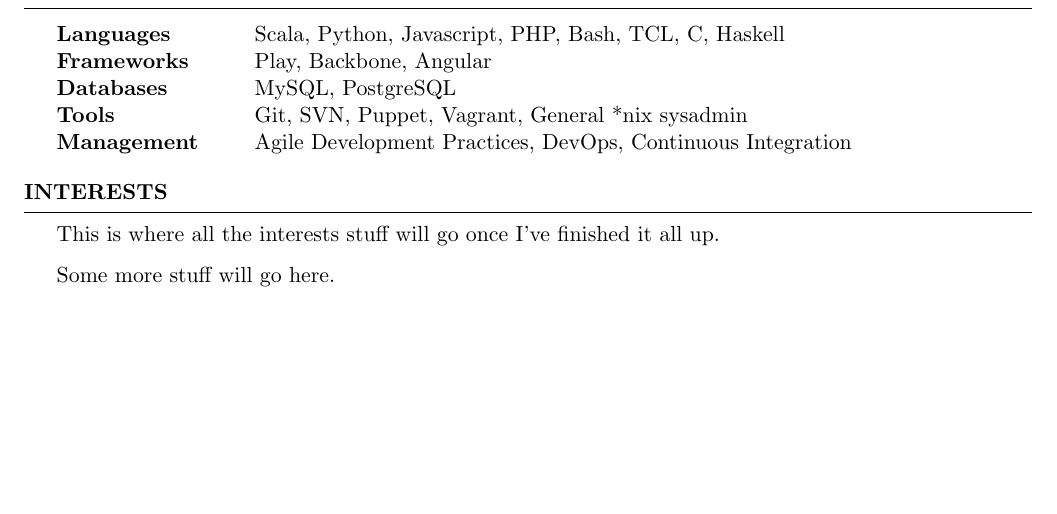
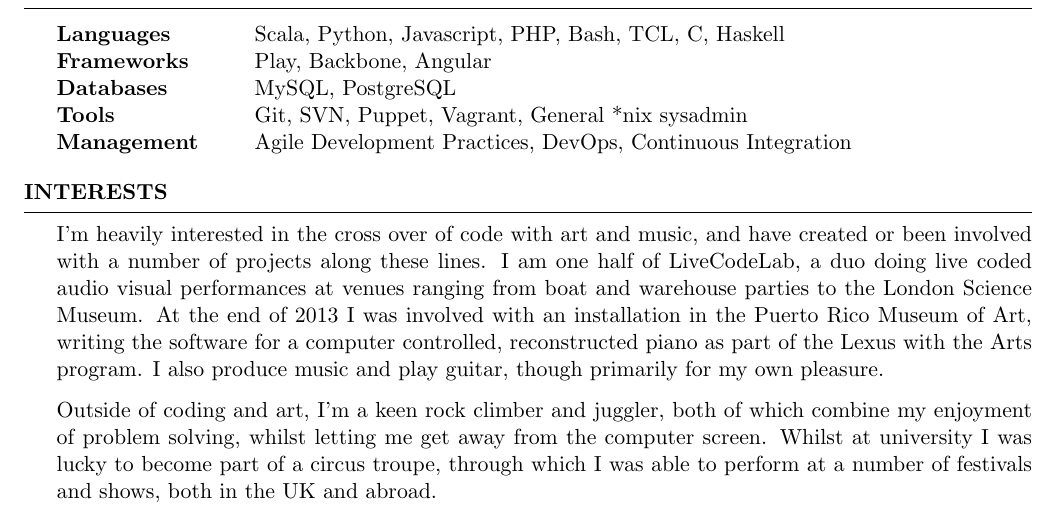
Before and after one commit to rumblesan/cv, a LaTeX CV (cv.tex): part of page 2 of 2, cut so that both start at the same text, the shorter picture padded with empty space. Compiled offline with pdfLaTeX.

Commit message:
Updating interests

```diff
--- a/cv.tex
+++ b/cv.tex
@@ -120,9 +120,9 @@
 
 \begin{rSection}{Interests}
 
-  This is where all the interests stuff will go once I've finished it all up.
+  I'm heavily interested in the cross over of code with art and music, and have created or been involved with a number of projects along these lines. I am one half of LiveCodeLab, a duo doing live coded audio visual performances at venues ranging from boat and warehouse parties to the London Science Museum. At the end of 2013 I was involved with an installation in the Puerto Rico Museum of Art, writing the software for a computer controlled, reconstructed piano as part of the Lexus with the Arts program. I also produce music and play guitar, though primarily for my own pleasure.
 
-  Some more stuff will go here.
+  Outside of coding and art, I'm a keen rock climber and juggler, both of which combine my enjoyment of problem solving, whilst letting me get away from the computer screen. Whilst at university I was lucky to become part of a circus troupe, through which I was able to perform at a number of festivals and shows, both in the UK and abroad.
 
 \end{rSection}
 
```
